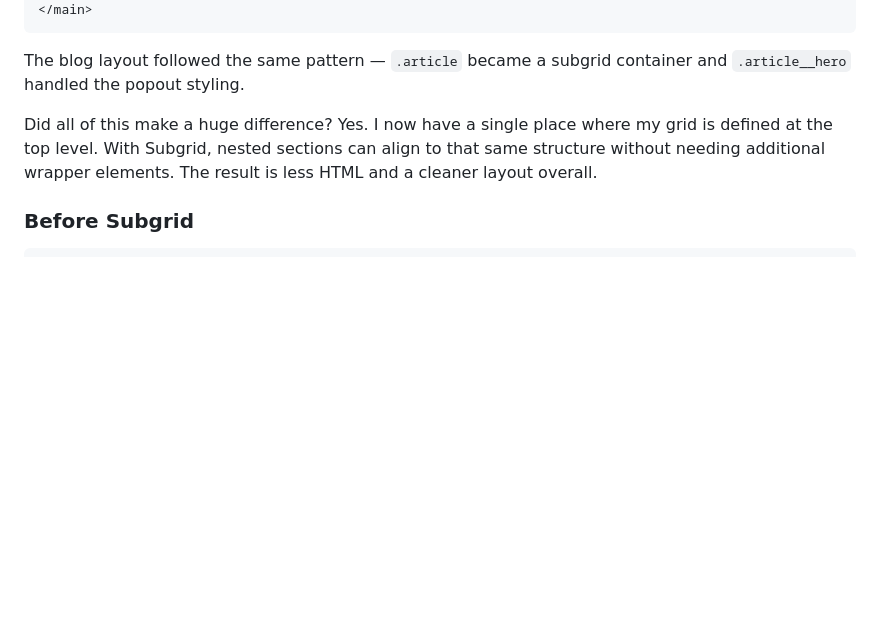
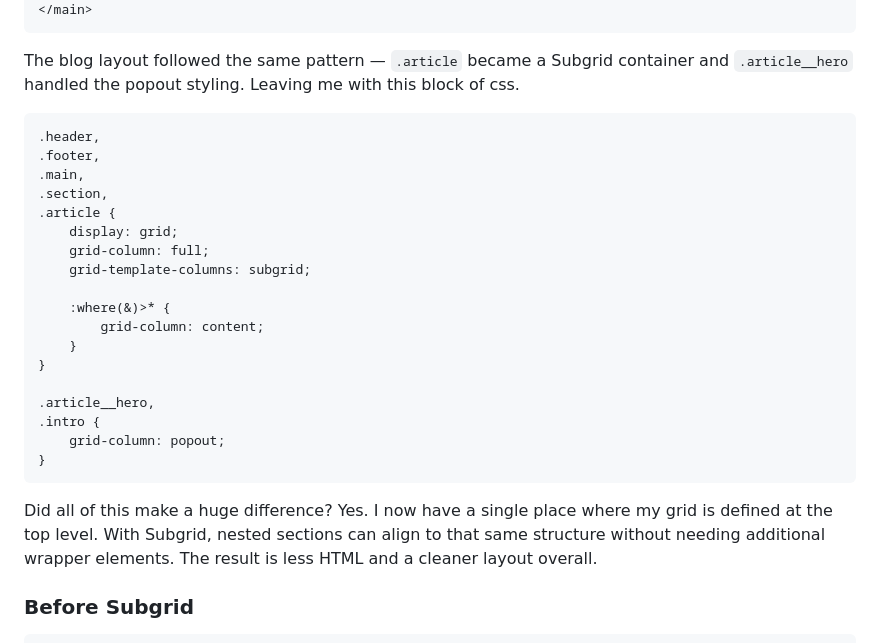
Before and after one commit to seanelliott86/personal-site, a Markdown page: src/blog/2026-05-06-subgrid.md, the part around the change. Drawn GitHub-style; blank space fills up the shorter version.

Commit message:
Update Blog “2026-05-06-subgrid”

````diff
--- a/src/blog/2026-05-06-subgrid.md
+++ b/src/blog/2026-05-06-subgrid.md
@@ -74,7 +74,28 @@ The blog post page is much more sane compared to my homepage, except for my need
 </main>
 ```
 
-The blog layout followed the same pattern — `.article` became a subgrid container and `.article__hero` handled the popout styling.
+The blog layout followed the same pattern — `.article` became a Subgrid container and `.article__hero` handled the popout styling. Leaving me with this block of css.
+
+```
+.header,
+.footer,
+.main,
+.section,
+.article {
+    display: grid;
+    grid-column: full;
+    grid-template-columns: subgrid;
+
+    :where(&)>* {
+        grid-column: content;
+    }
+}
+
+.article__hero,
+.intro {
+    grid-column: popout;
+}
+```
 
 Did all of this make a huge difference? Yes. I now have a single place where my grid is defined at the top level. With Subgrid, nested sections can align to that same structure without needing additional wrapper elements. The result is less HTML and a cleaner layout overall.
 
````
